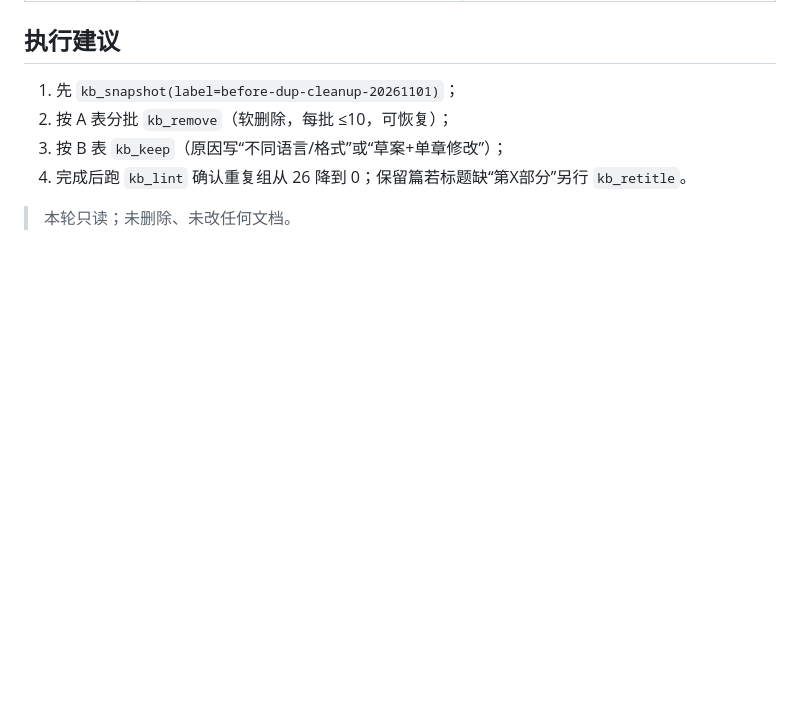
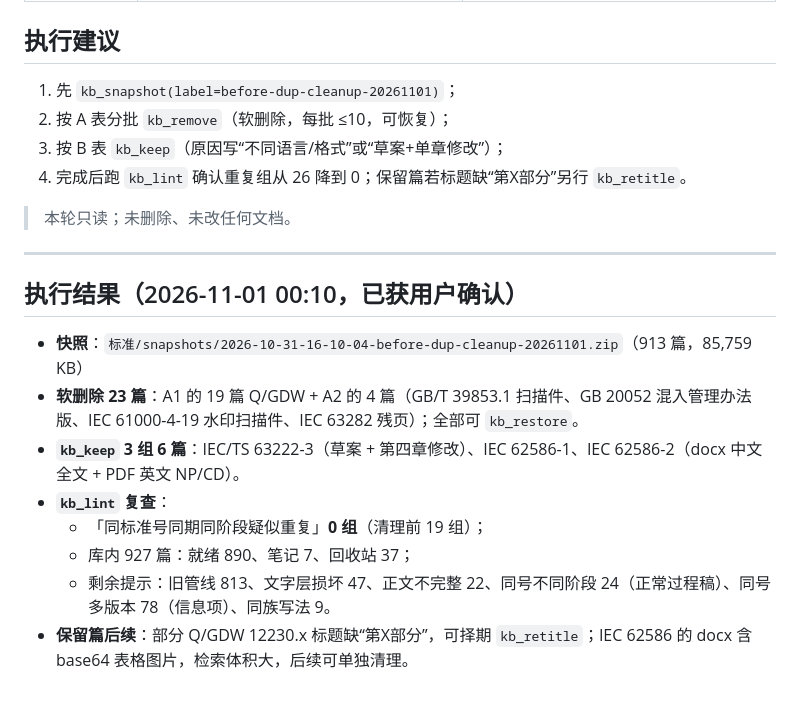
Before and after one commit to 135642-163/dsh-knowledge-base, a Markdown page: docs/reports/2026-11-01-standard-duplicate-review.md, the part around the change. Drawn GitHub-style; blank space fills up the shorter version.

Commit message:
docs: record duplicate cleanup (23 soft-deleted, 3 kb_keep)

```diff
--- a/docs/reports/2026-11-01-standard-duplicate-review.md
+++ b/docs/reports/2026-11-01-standard-duplicate-review.md
@@ -58,3 +58,16 @@
 4. 完成后跑 `kb_lint` 确认重复组从 26 降到 0；保留篇若标题缺“第X部分”另行 `kb_retitle`。
 
 > 本轮只读；未删除、未改任何文档。
+
+---
+
+## 执行结果（2026-11-01 00:10，已获用户确认）
+
+- **快照**：`标准/snapshots/2026-10-31-16-10-04-before-dup-cleanup-20261101.zip`（913 篇，85,759 KB）
+- **软删除 23 篇**：A1 的 19 篇 Q/GDW + A2 的 4 篇（GB/T 39853.1 扫描件、GB 20052 混入管理办法版、IEC 61000-4-19 水印扫描件、IEC 63282 残页）；全部可 `kb_restore`。
+- **`kb_keep` 3 组 6 篇**：IEC/TS 63222-3（草案 + 第四章修改）、IEC 62586-1、IEC 62586-2（docx 中文全文 + PDF 英文 NP/CD）。
+- **`kb_lint` 复查**：
+  - 「同标准号同期同阶段疑似重复」**0 组**（清理前 19 组）；
+  - 库内 927 篇：就绪 890、笔记 7、回收站 37；
+  - 剩余提示：旧管线 813、文字层损坏 47、正文不完整 22、同号不同阶段 24（正常过程稿）、同号多版本 78（信息项）、同族写法 9。
+- **保留篇后续**：部分 Q/GDW 12230.x 标题缺“第X部分”，可择期 `kb_retitle`；IEC 62586 的 docx 含 base64 表格图片，检索体积大，后续可单独清理。
```
